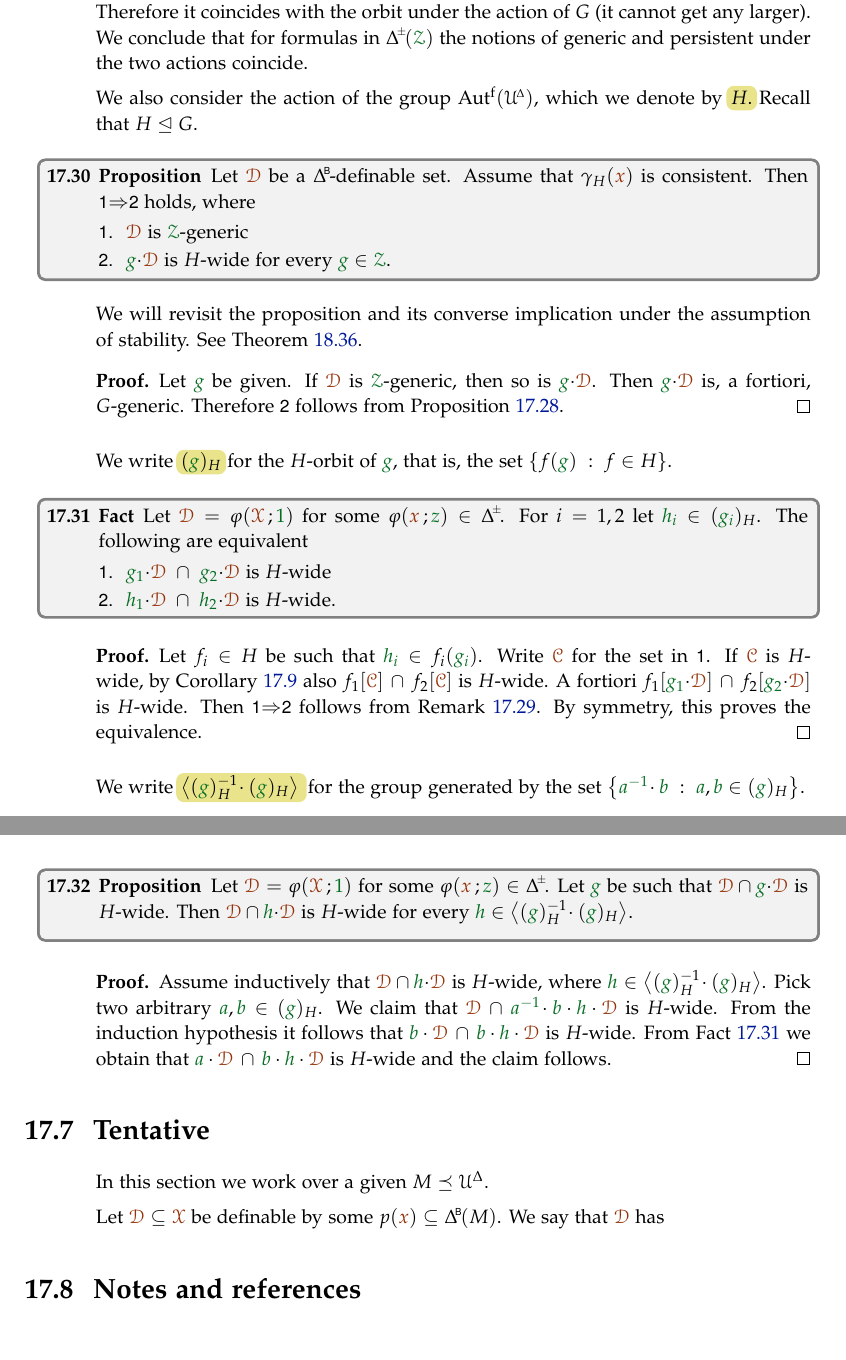
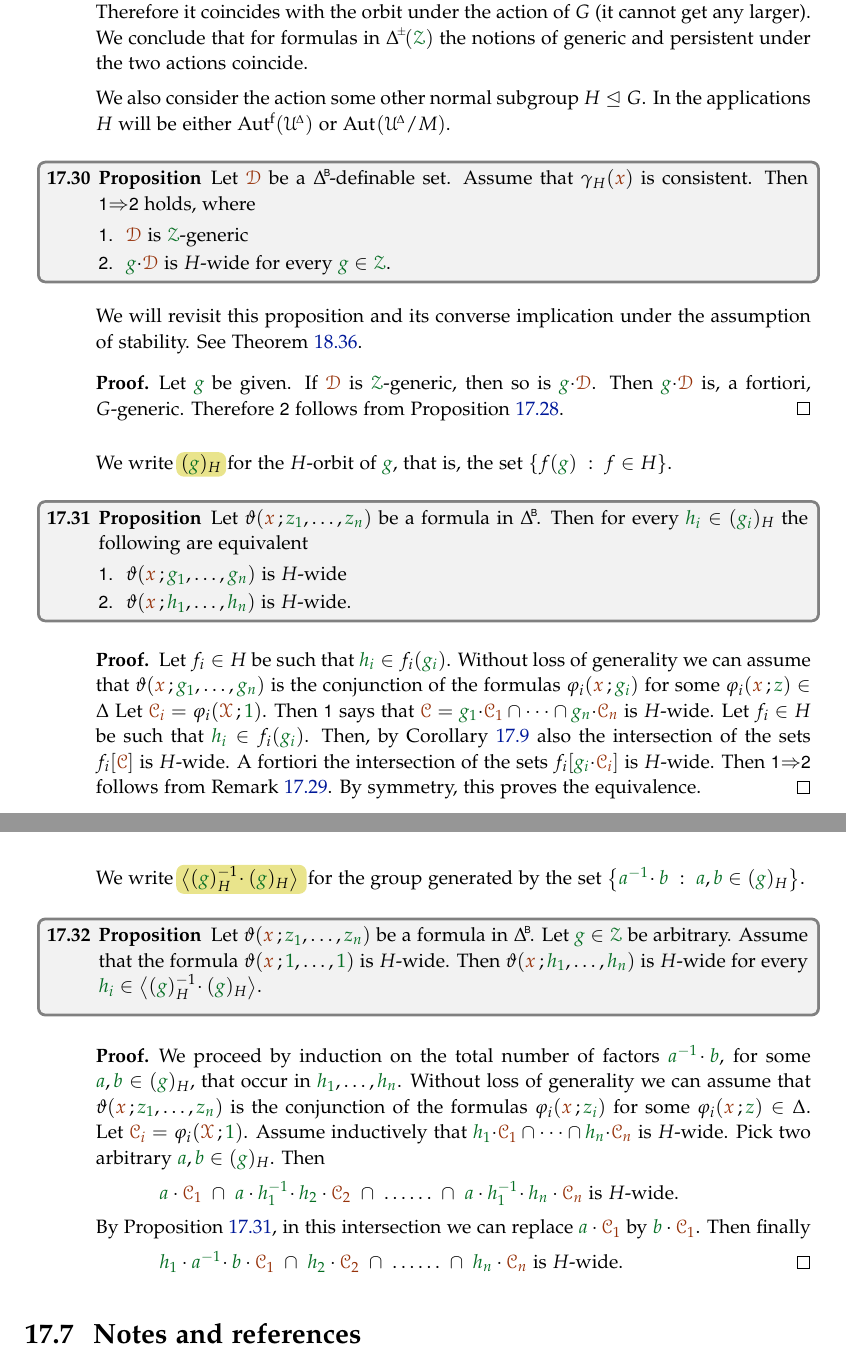
Before and after one commit to domenicozambella/creche, a LaTeX thesis (creche.tex, which reads actions.tex): two parts of pages 149 and 150 of 170, joined at a grey line, cut so that both start at the same text. The pictures show the PDF file PDF/creche.pdf that the author committed with the source.

Commit message:
finito nuovo stabilizer thm

```diff
--- a/actions.tex
+++ b/actions.tex
@@ -623,8 +623,8 @@ Note that, for any ${\gr g}\in\grZ$, the orbit of $\phi(\mrX\,;{\gr g})$ under t
 Therefore it coincides with the orbit under the action of $G$ (it cannot get any larger).
 We conclude that for formulas in $\pmDelta(\grZ)$ the notions of generic and persistent under the two actions coincide.
 
-We also consider the action of the group $\Autf(\UDelta)$, which we denote by \emph{$H$.}
-Recall that $H\trianglelefteq G$.
+We also consider the action some other normal subgroup $H\trianglelefteq G$.
+In the applications $H$ will be either $\Autf(\UDelta)$ or $\Aut(\UDelta/M)$.
 
 \begin{proposition}\label{prop_Ggeneric_persistent}
   Let $\mrD$  be a $\BDelta$-definable set.
@@ -636,7 +636,7 @@ Recall that $H\trianglelefteq G$.
   \end{itemize}
 \end{proposition}
 
-We will revisit the proposition and its converse implication under the assumption of stability.
+We will revisit this proposition and its converse implication under the assumption of stability.
 See Theorem~\ref{thm_Ggeneric_persistent}.\vspace*{-0.5\baselineskip}
 %
 \begin{proof}
@@ -648,38 +648,68 @@ See Theorem~\ref{thm_Ggeneric_persistent}.\vspace*{-0.5\baselineskip}
 
 We write \emph{$({\gr g})_H$\/} for the $H$-orbit of ${\gr g}$, that is, the set $\{f({\gr g})\ :\ f\in H\}$.
 
-\begin{fact}\label{fact_wideHcojugate}
-  Let $\mrD=\phi(\mrX\,;{\gr 1})$ for some $\phi({\mr x}\,;{\gr z})\in\pmDelta$.
-  For $i=1,2$ let ${\gr h_i}\in({\gr g_i})_H$.
-  The following are equivalent
+\begin{proposition}\label{prop_wideHcojugate}
+  Let $\theta({\mr x}\,;{\gr z_1},\dots,{\gr z_n})$ be a formula in $\BDelta$.
+  Then for every ${\gr h_i}\in({\gr g_i})_H$ the following are equivalent
   \begin{itemize}
-    \item [1.] ${\gr g_1}{\cdot}\mrD\ \cap\ {\gr g_2}{\cdot}\mrD$ is $H$-wide
-    \item [2.] ${\gr h_1}{\cdot}\mrD\ \cap\ {\gr h_2}{\cdot}\mrD$ is $H$-wide.
+    \item [1.] $\theta({\mr x}\,;{\gr g_1},\dots,{\gr g_n})$ is $H$-wide
+    \item [2.] $\theta({\mr x}\,;{\gr h_1},\dots,{\gr h_n})$ is $H$-wide.
   \end{itemize}
-\end{fact}
+\end{proposition}
 
 \begin{proof}
   Let $f_i\in H$ be such that ${\gr h_i}\in f_i({\gr g_i})$.
-  Write $\mrC$ for the set in \ssf1.
-  If $\mrC$ is $H$-wide, by Corollary~\ref{corol_intersectionGwide} also $f_1[\mrC]\,\cap\,f_2[\mrC]$ is $H$-wide.
-  A fortiori $f_1[{\gr g_1}{\cdot}\mrD]\,\cap\,f_2[{\gr g_2}{\cdot}\mrD]$ is $H$-wide.
+  Without loss of generality we can assume that $\theta({\mr x}\,;{\gr g_1},\dots,{\gr g_n})$ is the conjunction of the formulas $\phi_i({\mr x}\,;{\gr g_i})$ for some $\phi_i({\mr x}\,;{\gr z})\in\Delta$
+  Let ${\mr\C_i}=\phi_i(\mrX\,;{\gr 1})$.
+  Then \ssf1 says that $\mrC={\gr g_1}{\cdot}{\mr\C_1}\cap\dots\cap{\gr g_n}{\cdot}{\mr\C_n}$ is $H$-wide.
+  Let $f_i\in H$ be such that ${\gr h_i}\in f_i({\gr g_i})$.
+  Then, by Corollary~\ref{corol_intersectionGwide} also the intersection of the sets $f_i[\mrC]$ is $H$-wide.
+  A fortiori the intersection of the sets $f_i[{\gr g_i}{\cdot}{\mr\C_i}]$ is $H$-wide.
   Then \ssf1$\IMP$\ssf2 follows from Remark~\ref{rem_H}.
   By symmetry, this proves the equivalence.
 \end{proof}
 
+% \begin{fact}\label{prop_wideHcojugate}
+%   Let $\mrD=\phi(\mrX\,;{\gr 1})$ for some $\phi({\mr x}\,;{\gr z})\in\pmDelta$.
+%   For $i=1,2$ let ${\gr h_i}\in({\gr g_i})_H$.
+%   The following are equivalent
+%   \begin{itemize}
+%     \item [1.] ${\gr g_1}{\cdot}\mrD\ \cap\ {\gr g_2}{\cdot}\mrD$ is $H$-wide
+%     \item [2.] ${\gr h_1}{\cdot}\mrD\ \cap\ {\gr h_2}{\cdot}\mrD$ is $H$-wide.
+%   \end{itemize}
+% \end{fact}
+
+% \begin{proof}
+%   Let $f_i\in H$ be such that ${\gr h_i}\in f_i({\gr g_i})$.
+%   Write $\mrC$ for the set in \ssf1.
+%   If $\mrC$ is $H$-wide, by Corollary~\ref{corol_intersectionGwide} also $f_1[\mrC]\,\cap\,f_2[\mrC]$ is $H$-wide.
+%   A fortiori $f_1[{\gr g_1}{\cdot}\mrD]\,\cap\,f_2[{\gr g_2}{\cdot}\mrD]$ is $H$-wide.
+%   Then \ssf1$\IMP$\ssf2 follows from Remark~\ref{rem_H}.
+%   By symmetry, this proves the equivalence.
+% \end{proof}
+
 We write \emph{$\big\<({\gr g})_H^{-1}\!\cdot({\gr g})_H\big\>$\,} for the group generated by the set $\big\{{\gr a^{-1}}\!\cdot{\gr b}\ :\ {\gr a},{\gr b}\in({\gr g})_H\big\}$.
 
 \begin{proposition}
-  Let $\mrD=\phi(\mrX\,;{\gr 1})$ for some $\phi({\mr x}\,;{\gr z})\in\pmDelta$.
-  Let ${\gr g}$ be such that $\mrD\cap{\gr g}{\cdot}\mrD$ is $H$-wide.
-  Then $\mrD\cap{\gr h}{\cdot}\mrD$ is $H$-wide for every ${\gr h}\in\big\<({\gr g})_H^{-1}\!\cdot({\gr g})_H\big\>$.
+  Let $\theta({\mr x}\,;{\gr z_1},\dots,{\gr z_n})$ be a formula in $\BDelta$.
+  Let ${\gr g}\in\grZ$ be arbitrary.
+  Assume that the formula $\theta({\mr x}\,;{\gr 1},\dots,{\gr 1})$ is $H$-wide.
+  Then $\theta({\mr x}\,;{\gr h_1},\dots,{\gr h_n})$ is $H$-wide for every ${\gr h_i}\in\big\<({\gr g})_H^{-1}\!\cdot({\gr g})_H\big\>$.
 \end{proposition}
 
 \begin{proof}
-  Assume inductively that $\mrD\cap{\gr h}{\cdot}\mrD$ is $H$-wide, where ${\gr h}\in\big\<({\gr g})_H^{-1}\!\cdot({\gr g})_H\big\>$.
+  We proceed by induction on the total number of factors ${\gr a^{-1}}\!\cdot{\gr b}$, for some ${\gr a},{\gr b}\in({\gr g})_H$, that occur in ${\gr h_1},\dots,{\gr h_n}$.
+  Without loss of generality we can assume that $\theta({\mr x}\,;{\gr z_1},\dots,{\gr z_n})$ is the conjunction of the formulas $\phi_i({\mr x}\,;{\gr z_i})$ for some $\phi_i({\mr x}\,;{\gr z})\in\Delta$.
+  Let ${\mr\C_i}=\phi_i(\mrX\,;{\gr 1})$.
+  Assume inductively that ${\gr h_1}{\cdot}{\mr\C_1}\cap\dots\cap{\gr h_n}{\cdot}{\mr\C_n}$ is $H$-wide.
   Pick two arbitrary ${\gr a},{\gr b}\in({\gr g})_H$.
-  We claim that $\mrD\,\cap\,{\gr a^{-1}}\!\cdot{\gr b}\cdot{\gr h}\cdot\mrD$ is $H$-wide.
-  From the induction hypothesis it follows that ${\gr b}\cdot\mrD\,\cap\,{\gr b}\cdot{\gr h}\cdot\mrD$ is $H$-wide.
-  From Fact~\ref{fact_wideHcojugate} we obtain that ${\gr a}\cdot\mrD\,\cap\,{\gr b}\cdot{\gr h}\cdot\mrD$ is $H$-wide and the claim follows.
+  Then
+
+  \hspace*{7ex}${\gr a}\cdot{\mr\C_1}\ \cap\ {\gr a}\cdot{\gr h_1^{-1}}\!\cdot{\gr h_2}\cdot{\mr\C_2}\ \cap\ \dots\dots\ \cap\ {\gr a}\cdot{\gr h_1^{-1}}\!\cdot{\gr h_n}\cdot{\mr\C_n}$ is $H$-wide.
+
+  By Proposition~\ref{prop_wideHcojugate}, in this intersection we can replace ${\gr a}\cdot{\mr\C_1}$ by ${\gr b}\cdot{\mr\C_1}$.
+  Then finally
+
+  \hspace*{7ex}${\gr h_1}\cdot{\gr a^{-1}}\!\cdot{\gr b}\cdot{\mr\C_1}\ \cap\ {\gr h_2}\cdot{\mr\C_2}\ \cap\ \dots\dots\ \cap\ {\gr h_n}\cdot{\mr\C_n}$ is $H$-wide.
 \end{proof}
 
```
Also changed, not shown: imaginary.tex (+2 -2 lines), preliminaries.tex (+1 -1 lines), relational.tex (+2 -2 lines), saturation.tex (+1 -1 lines), stability.tex (+2 -2 lines), PDF/creche.pdf, actions.tex (28 more changed lines).
